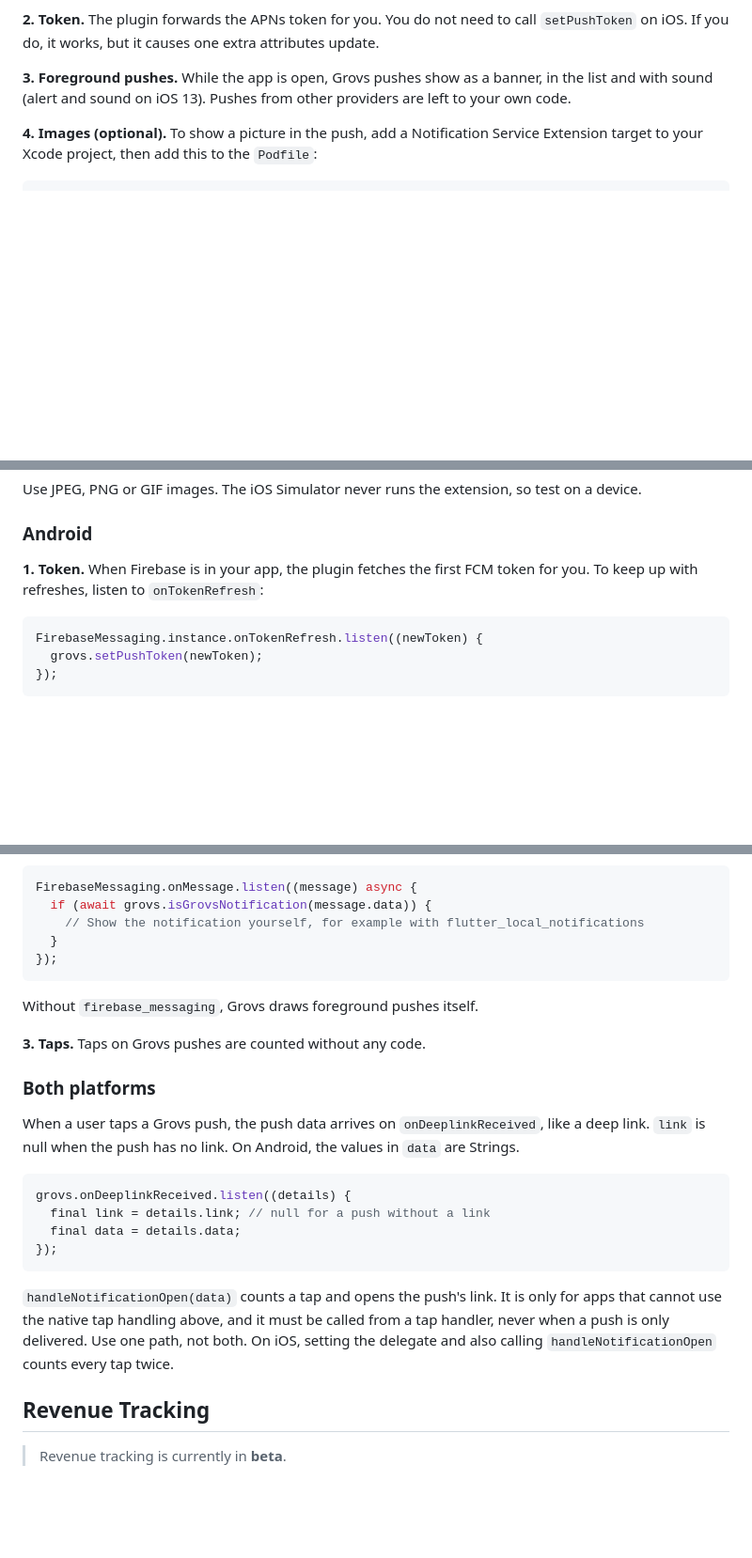
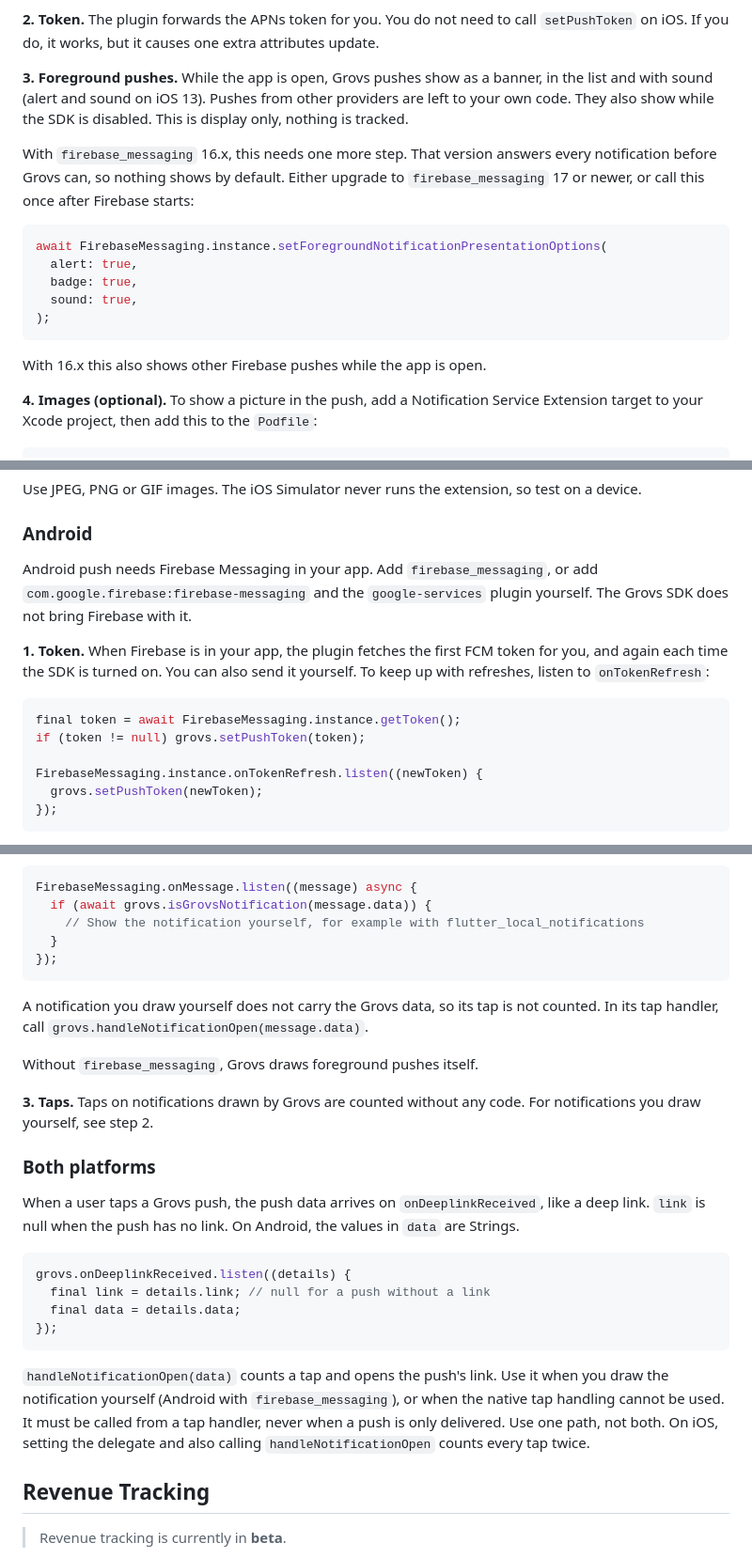
Before and after one commit to grovs-io/grovs-flutter, a Markdown page: README.md, 3 parts joined by grey strips. Shown at 94% size. Rendered like a GitHub page; blank space fills up the shorter version.

Commit message:
docs: cover foreground pushes, Android Firebase setup and manual tap handling

````diff
--- a/README.md
+++ b/README.md
@@ -462,7 +460,19 @@ Without this line, taps on Grovs pushes are not counted and Grovs pushes do not
 
 **2. Token.** The plugin forwards the APNs token for you. You do not need to call `setPushToken` on iOS. If you do, it works, but it causes one extra attributes update.
 
-**3. Foreground pushes.** While the app is open, Grovs pushes show as a banner, in the list and with sound (alert and sound on iOS 13). Pushes from other providers are left to your own code.
+**3. Foreground pushes.** While the app is open, Grovs pushes show as a banner, in the list and with sound (alert and sound on iOS 13). Pushes from other providers are left to your own code. They also show while the SDK is disabled. This is display only, nothing is tracked.
+
+With `firebase_messaging` 16.x, this needs one more step. That version answers every notification before Grovs can, so nothing shows by default. Either upgrade to `firebase_messaging` 17 or newer, or call this once after Firebase starts:
+
+```dart
+await FirebaseMessaging.instance.setForegroundNotificationPresentationOptions(
+  alert: true,
+  badge: true,
+  sound: true,
+);
+```
+
+With 16.x this also shows other Firebase pushes while the app is open.
 
 **4. Images (optional).** To show a picture in the push, add a Notification Service Extension target to your Xcode project, then add this to the `Podfile`:
 
@@ -484,9 +494,14 @@ Use JPEG, PNG or GIF images. The iOS Simulator never runs the extension, so test
 
 ### Android
 
-**1. Token.** When Firebase is in your app, the plugin fetches the first FCM token for you. To keep up with refreshes, listen to `onTokenRefresh`:
+Android push needs Firebase Messaging in your app. Add `firebase_messaging`, or add `com.google.firebase:firebase-messaging` and the `google-services` plugin yourself. The Grovs SDK does not bring Firebase with it.
+
+**1. Token.** When Firebase is in your app, the plugin fetches the first FCM token for you, and again each time the SDK is turned on. You can also send it yourself. To keep up with refreshes, listen to `onTokenRefresh`:
 
 ```dart
+final token = await FirebaseMessaging.instance.getToken();
+if (token != null) grovs.setPushToken(token);
+
 FirebaseMessaging.instance.onTokenRefresh.listen((newToken) {
   grovs.setPushToken(newToken);
 });
@@ -502,9 +517,11 @@ FirebaseMessaging.onMessage.listen((message) async {
 });
 ```
 
+A notification you draw yourself does not carry the Grovs data, so its tap is not counted. In its tap handler, call `grovs.handleNotificationOpen(message.data)`.
+
 Without `firebase_messaging`, Grovs draws foreground pushes itself.
 
-**3. Taps.** Taps on Grovs pushes are counted without any code.
+**3. Taps.** Taps on notifications drawn by Grovs are counted without any code. For notifications you draw yourself, see step 2.
 
 ### Both platforms
 
@@ -517,7 +534,7 @@ grovs.onDeeplinkReceived.listen((details) {
 });
 ```
 
-`handleNotificationOpen(data)` counts a tap and opens the push's link. It is only for apps that cannot use the native tap handling above, and it must be called from a tap handler, never when a push is only delivered. Use one path, not both. On iOS, setting the delegate and also calling `handleNotificationOpen` counts every tap twice.
+`handleNotificationOpen(data)` counts a tap and opens the push's link. Use it when you draw the notification yourself (Android with `firebase_messaging`), or when the native tap handling cannot be used. It must be called from a tap handler, never when a push is only delivered. Use one path, not both. On iOS, setting the delegate and also calling `handleNotificationOpen` counts every tap twice.
 
 ## Revenue Tracking
 
````
Also changed, not shown: other parts of README.md (+0 -2 lines).
